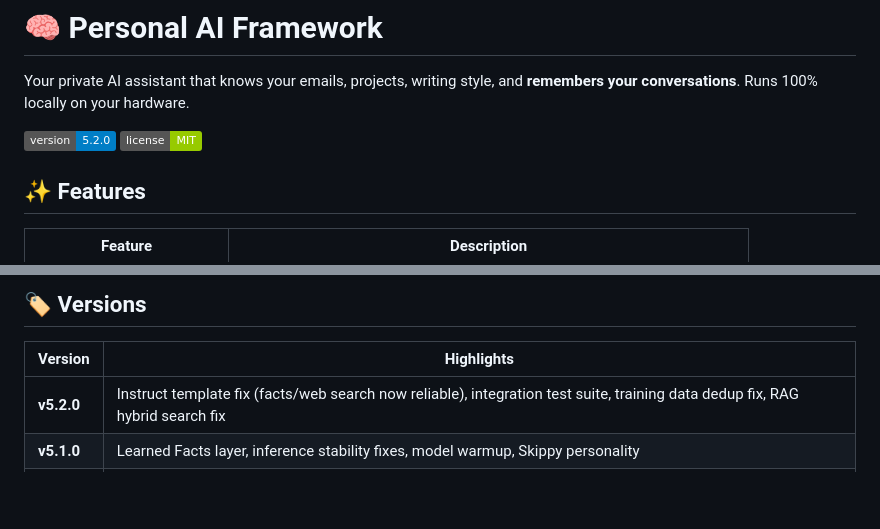
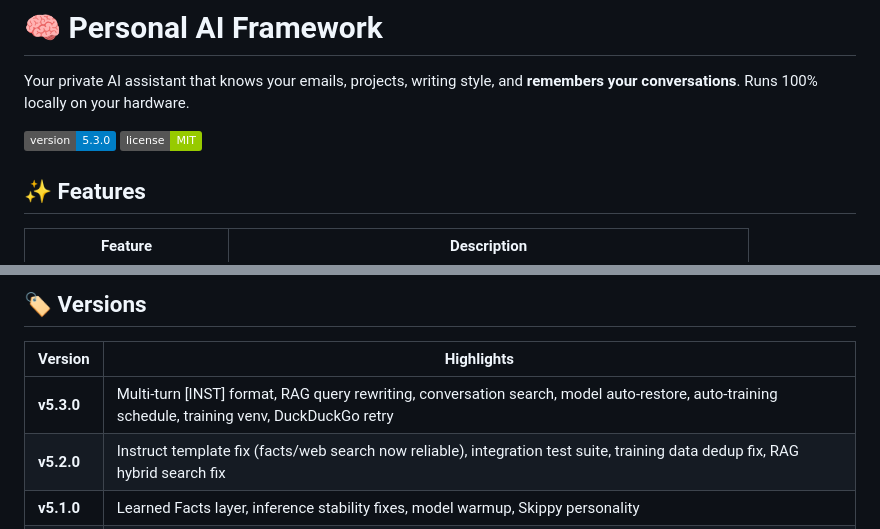
Before and after one commit to kylefoxaustin/personal-ai-framework, a Markdown page: README.md, 2 parts joined by grey strips. Drawn GitHub-style; badges without logos; blank space fills up the shorter version.

Commit message:
v5.3.0: Multi-Turn Chat, RAG Query Rewriting, Conversation Search & More
- Multi-turn Mixtral [INST] format for proper conversation coherence
- RAG query rewriting — LLM rewrites vague queries before retrieval
- Conversation search — search sidebar with debounced text search
- Model auto-restore — persists active model path across restarts
- Auto-training schedule — watcher triggers training when threshold met
- Training venv — isolated dependencies at training/.venv
- DuckDuckGo retry/backoff — 3 attempts with exponential backoff
- Facts decoupled from RAG toggle — facts always searched
- Removed stale docker/ Python copies

```diff
--- a/README.md
+++ b/README.md
@@ -2,7 +2,7 @@
 
 Your private AI assistant that knows your emails, projects, writing style, and **remembers your conversations**. Runs 100% locally on your hardware.
 
-![Version](https://img.shields.io/badge/version-5.2.0-blue)
+![Version](https://img.shields.io/badge/version-5.3.0-blue)
 ![License](https://img.shields.io/badge/license-MIT-green)
 
 ## ✨ Features
@@ -256,6 +256,7 @@ Tested on RTX 5090 (32GB VRAM):
 
 | Version | Highlights |
 |---------|------------|
+| **v5.3.0** | Multi-turn [INST] format, RAG query rewriting, conversation search, model auto-restore, auto-training schedule, training venv, DuckDuckGo retry |
 | **v5.2.0** | Instruct template fix (facts/web search now reliable), integration test suite, training data dedup fix, RAG hybrid search fix |
 | **v5.1.0** | Learned Facts layer, inference stability fixes, model warmup, Skippy personality |
 | **v5.0.0** | Automated LoRA retraining — Train Now button, GPU handoff, GGUF conversion pipeline |
```
Also changed, not shown: CLAUDE.md (+1 -1 lines).
